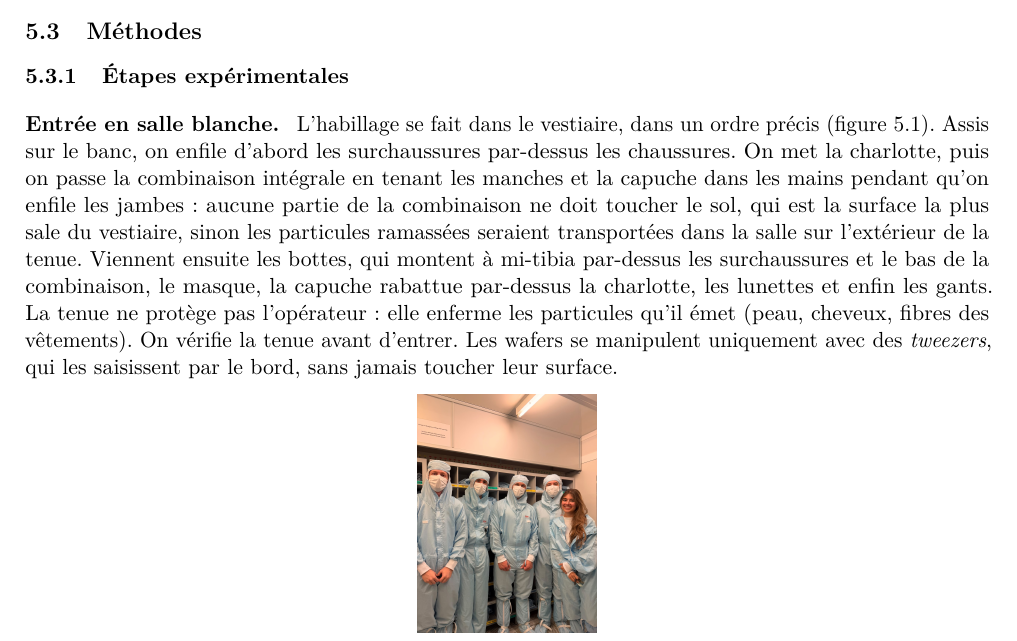
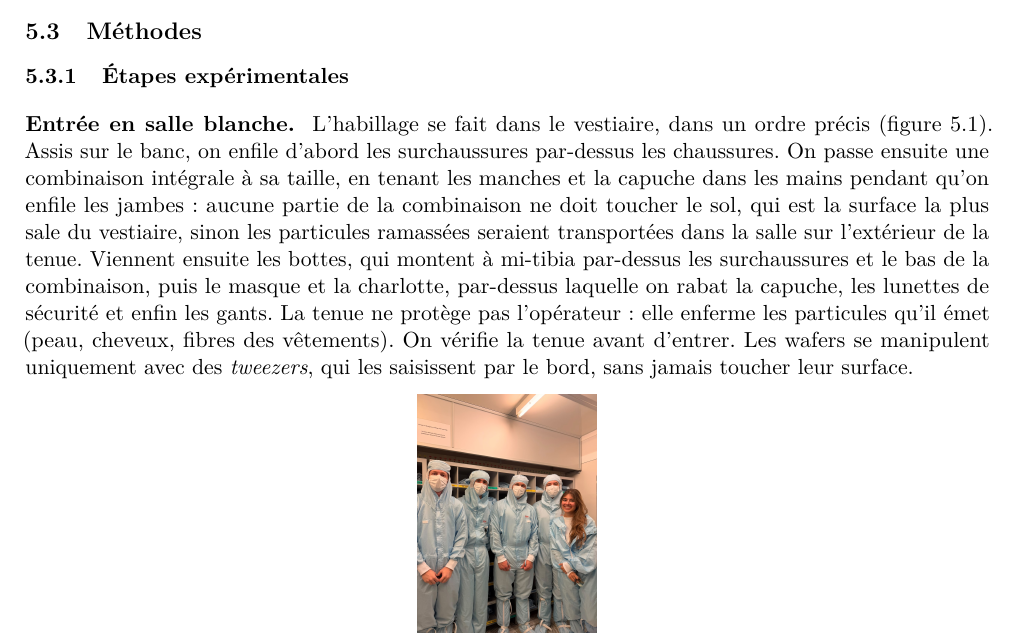
Before and after one commit to LilianGRD/Rapport-Microfab, a LaTeX document (rapport-micro332/main.tex, which reads rapport-micro332/sections/sujet5.tex): part of page 19 of 25, cut so that both start at the same text. Compiled offline with pdfLaTeX.

Commit message:
Sujet 5 : ordre d'habillage aligne sur le protocole
Co-Authored-By: Claude Fable 5.2 <noreply@anthropic.com>
Claude-Session: https://claude.ai/code/session_01K27zFnCSopyzj4S8c278EZ

```diff
--- a/rapport-micro332/sections/sujet5.tex
+++ b/rapport-micro332/sections/sujet5.tex
@@ -30,7 +30,7 @@ Ce sujet fait découvrir la salle blanche du CMi : ses règles, ses équipements
 \subsubsection{Étapes expérimentales}
 
 \paragraph{Entrée en salle blanche.}
-L'habillage se fait dans le vestiaire, dans un ordre précis (figure~\ref{fig:s5-tenue}). Assis sur le banc, on enfile d'abord les surchaussures par-dessus les chaussures. On met la charlotte, puis on passe la combinaison intégrale en tenant les manches et la capuche dans les mains pendant qu'on enfile les jambes : aucune partie de la combinaison ne doit toucher le sol, qui est la surface la plus sale du vestiaire, sinon les particules ramassées seraient transportées dans la salle sur l'extérieur de la tenue. Viennent ensuite les bottes, qui montent à mi-tibia par-dessus les surchaussures et le bas de la combinaison, le masque, la capuche rabattue par-dessus la charlotte, les lunettes et enfin les gants. La tenue ne protège pas l'opérateur : elle enferme les particules qu'il émet (peau, cheveux, fibres des vêtements). On vérifie la tenue avant d'entrer. Les wafers se manipulent uniquement avec des \emph{tweezers}, qui les saisissent par le bord, sans jamais toucher leur surface.
+L'habillage se fait dans le vestiaire, dans un ordre précis (figure~\ref{fig:s5-tenue}). Assis sur le banc, on enfile d'abord les surchaussures par-dessus les chaussures. On passe ensuite une combinaison intégrale à sa taille, en tenant les manches et la capuche dans les mains pendant qu'on enfile les jambes : aucune partie de la combinaison ne doit toucher le sol, qui est la surface la plus sale du vestiaire, sinon les particules ramassées seraient transportées dans la salle sur l'extérieur de la tenue. Viennent ensuite les bottes, qui montent à mi-tibia par-dessus les surchaussures et le bas de la combinaison, puis le masque et la charlotte, par-dessus laquelle on rabat la capuche, les lunettes de sécurité et enfin les gants. La tenue ne protège pas l'opérateur : elle enferme les particules qu'il émet (peau, cheveux, fibres des vêtements). On vérifie la tenue avant d'entrer. Les wafers se manipulent uniquement avec des \emph{tweezers}, qui les saisissent par le bord, sans jamais toucher leur surface.
 
 \begin{figure}[htbp]
   \centering
```
